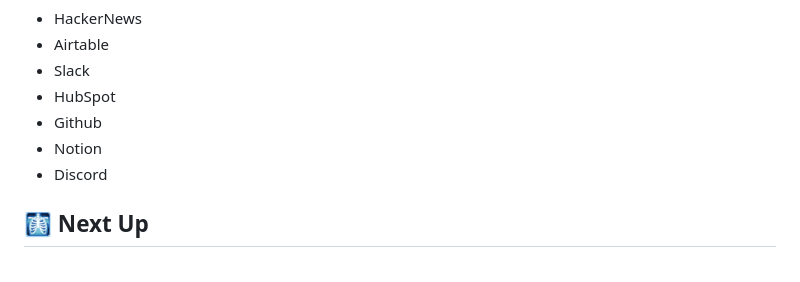
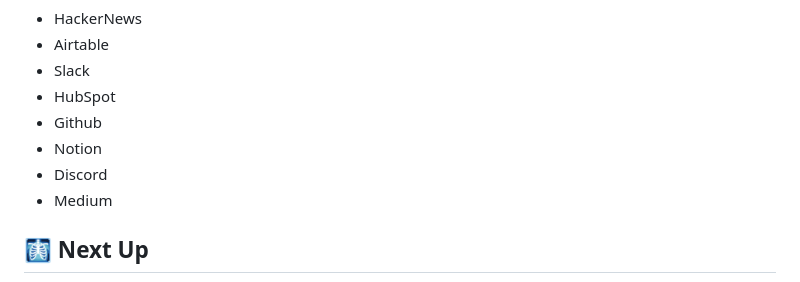
Before and after one commit to felixbrock/lemon-agent, a Markdown page: README.md, the part around the change. Drawn GitHub-style.

```diff
--- a/README.md
+++ b/README.md
@@ -139,6 +139,7 @@ We already allow agents to interact with over [120 tools](https://github.com/fel
 - Github
 - Notion
 - Discord
+- Medium
 
 ## 🩻 Next Up
 
```
